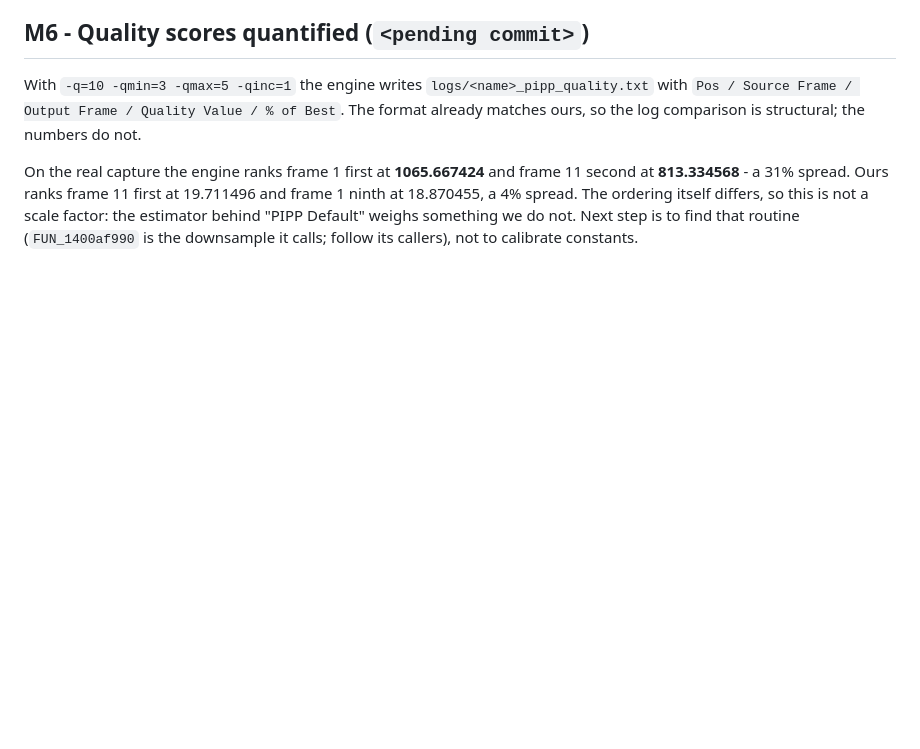
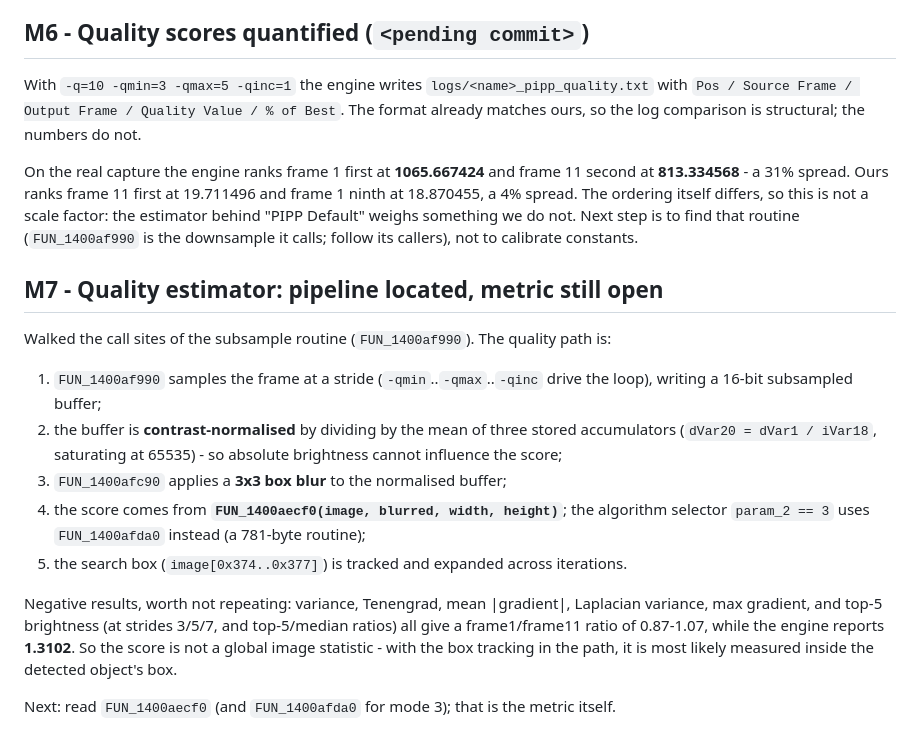
Before and after one commit to openpipp/opipp, a Markdown page: docs/journal.md, the part around the change. Rendered like a GitHub page; blank space fills up the shorter version.

Commit message:
docs: map the quality-estimator pipeline and record ruled-out metrics
Subsample (FUN_1400af990) -> contrast normalisation by mean -> 3x3 blur (FUN_1400afc90)
-> metric FUN_1400aecf0 (mode 3: FUN_1400afda0), with a tracked search box.
Variance/Tenengrad/Laplacian/top-5 brightness all give 0.87-1.07 for the frame1/frame11
ratio where the engine reports 1.3102, so the score is not a global statistic.

```diff
--- a/docs/journal.md
+++ b/docs/journal.md
@@ -103,3 +103,24 @@ On the real capture the engine ranks frame 1 first at **1065.667424** and frame
 a 4% spread. The ordering itself differs, so this is not a scale factor: the estimator behind "PIPP
 Default" weighs something we do not. Next step is to find that routine (`FUN_1400af990` is the
 downsample it calls; follow its callers), not to calibrate constants.
+
+## M7 - Quality estimator: pipeline located, metric still open
+
+Walked the call sites of the subsample routine (`FUN_1400af990`). The quality path is:
+
+1. `FUN_1400af990` samples the frame at a stride (`-qmin`..`-qmax`..`-qinc` drive the loop), writing a
+   16-bit subsampled buffer;
+2. the buffer is **contrast-normalised** by dividing by the mean of three stored accumulators
+   (`dVar20 = dVar1 / iVar18`, saturating at 65535) - so absolute brightness cannot influence the
+   score;
+3. `FUN_1400afc90` applies a **3x3 box blur** to the normalised buffer;
+4. the score comes from **`FUN_1400aecf0(image, blurred, width, height)`**; the algorithm selector
+   `param_2 == 3` uses `FUN_1400afda0` instead (a 781-byte routine);
+5. the search box (`image[0x374..0x377]`) is tracked and expanded across iterations.
+
+Negative results, worth not repeating: variance, Tenengrad, mean |gradient|, Laplacian variance,
+max gradient, and top-5 brightness (at strides 3/5/7, and top-5/median ratios) all give a frame1/frame11
+ratio of 0.87-1.07, while the engine reports **1.3102**. So the score is not a global image statistic -
+with the box tracking in the path, it is most likely measured inside the detected object's box.
+
+Next: read `FUN_1400aecf0` (and `FUN_1400afda0` for mode 3); that is the metric itself.
```
Also changed, not shown: docs/HANDOFF.md (+4 -3 lines).
